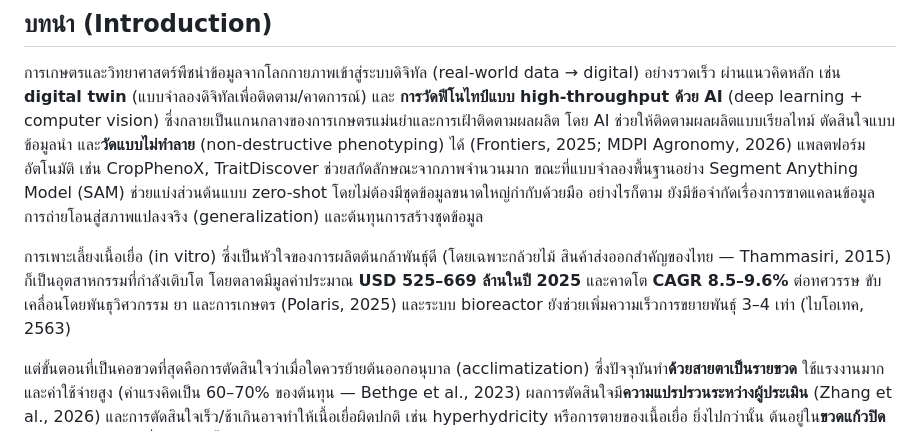
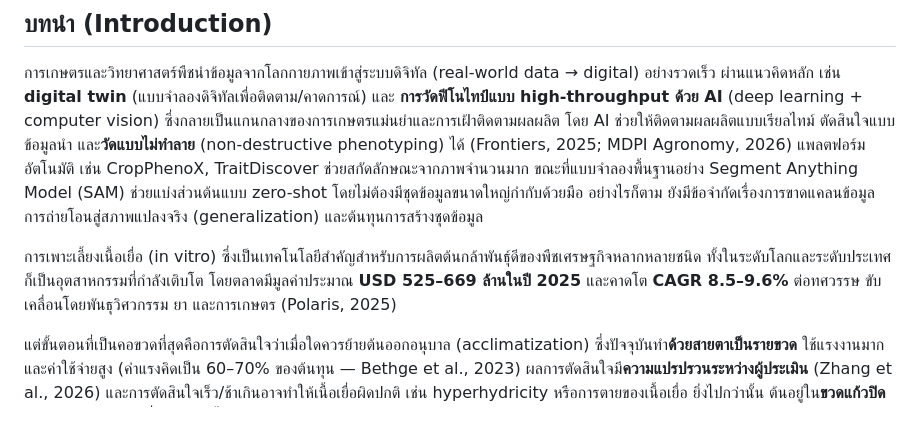
Before and after one commit to peeradon4778/VitroVision, a Markdown page: docs/PROJECT_OVERVIEW.md, the part around the change. Drawn GitHub-style.

```diff
--- a/docs/PROJECT_OVERVIEW.md
+++ b/docs/PROJECT_OVERVIEW.md
@@ -9,7 +9,7 @@
 
 การเกษตรและวิทยาศาสตร์พืชนำข้อมูลจากโลกกายภาพเข้าสู่ระบบดิจิทัล (real-world data → digital) อย่างรวดเร็ว ผ่านแนวคิดหลัก เช่น **digital twin** (แบบจำลองดิจิทัลเพื่อติดตาม/คาดการณ์) และ **การวัดฟีโนไทป์แบบ high-throughput ด้วย AI** (deep learning + computer vision) ซึ่งกลายเป็นแกนกลางของการเกษตรแม่นยำและการเฝ้าติดตามผลผลิต โดย AI ช่วยให้ติดตามผลผลิตแบบเรียลไทม์ ตัดสินใจแบบข้อมูลนำ และ**วัดแบบไม่ทำลาย** (non-destructive phenotyping) ได้ (Frontiers, 2025; MDPI Agronomy, 2026) แพลตฟอร์มอัตโนมัติ เช่น CropPhenoX, TraitDiscover ช่วยสกัดลักษณะจากภาพจำนวนมาก ขณะที่แบบจำลองพื้นฐานอย่าง Segment Anything Model (SAM) ช่วยแบ่งส่วนต้นแบบ zero-shot โดยไม่ต้องมีชุดข้อมูลขนาดใหญ่กำกับด้วยมือ อย่างไรก็ตาม ยังมีข้อจำกัดเรื่องการขาดแคลนข้อมูล การถ่ายโอนสู่สภาพแปลงจริง (generalization) และต้นทุนการสร้างชุดข้อมูล
 
-การเพาะเลี้ยงเนื้อเยื่อ (in vitro) ซึ่งเป็นหัวใจของการผลิตต้นกล้าพันธุ์ดี (โดยเฉพาะกล้วยไม้ สินค้าส่งออกสำคัญของไทย — Thammasiri, 2015) ก็เป็นอุตสาหกรรมที่กำลังเติบโต โดยตลาดมีมูลค่าประมาณ **USD 525–669 ล้านในปี 2025** และคาดโต **CAGR 8.5–9.6%** ต่อทศวรรษ ขับเคลื่อนโดยพันธุวิศวกรรม ยา และการเกษตร (Polaris, 2025) และระบบ bioreactor ยังช่วยเพิ่มความเร็วการขยายพันธุ์ 3–4 เท่า (ไบโอเทค, 2563)
+การเพาะเลี้ยงเนื้อเยื่อ (in vitro) ซึ่งเป็นเทคโนโลยีสำคัญสำหรับการผลิตต้นกล้าพันธุ์ดีของพืชเศรษฐกิจหลากหลายชนิด ทั้งในระดับโลกและระดับประเทศ ก็เป็นอุตสาหกรรมที่กำลังเติบโต โดยตลาดมีมูลค่าประมาณ **USD 525–669 ล้านในปี 2025** และคาดโต **CAGR 8.5–9.6%** ต่อทศวรรษ ขับเคลื่อนโดยพันธุวิศวกรรม ยา และการเกษตร (Polaris, 2025)
 
 แต่ขั้นตอนที่เป็นคอขวดที่สุดคือการตัดสินใจว่าเมื่อใดควรย้ายต้นออกอนุบาล (acclimatization) ซึ่งปัจจุบันทำ**ด้วยสายตาเป็นรายขวด** ใช้แรงงานมากและค่าใช้จ่ายสูง (ค่าแรงคิดเป็น 60–70% ของต้นทุน — Bethge et al., 2023) ผลการตัดสินใจมี**ความแปรปรวนระหว่างผู้ประเมิน** (Zhang et al., 2026) และการตัดสินใจเร็ว/ช้าเกินอาจทำให้เนื้อเยื่อผิดปกติ เช่น hyperhydricity หรือการตายของเนื้อเยื่อ ยิ่งไปกว่านั้น ต้นอยู่ใน**ขวดแก้วปิด** การเปิดขวดวัดสภาพเสี่ยงการปนเปื้อน จึงต้องใช้วิธี**ไม่ทำลาย (non-destructive)**
 
```
Also changed, not shown: docs/PROJECT_FULL_REPORT.md (+1 -1 lines).
